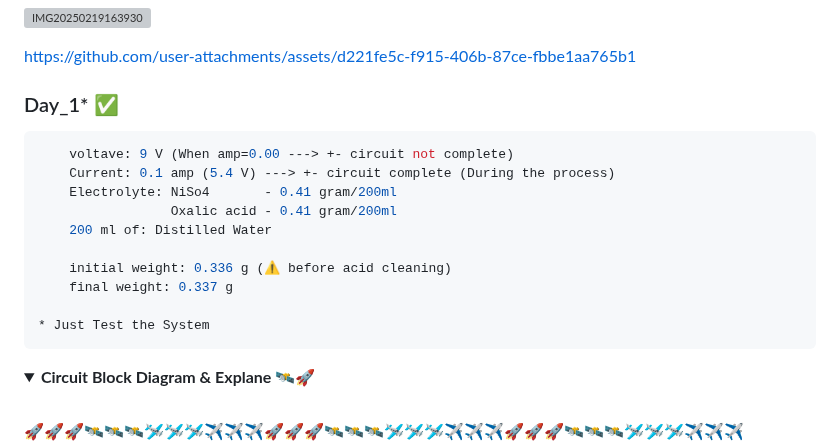
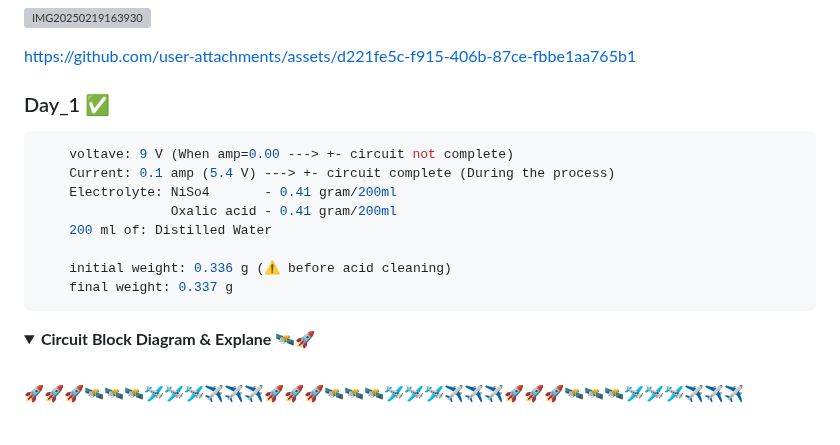
Before and after one commit to akashdip2001/college-final-year-project, a Markdown page: README.md, the part around the change. Drawn GitHub-style; folded sections open; blank space fills up the shorter version; grey boxes are pictures that could not be loaded.

````diff
--- a/README.md
+++ b/README.md
@@ -272,7 +272,7 @@ This process ensures that nickel from the anode dissolves into the solution and
 
 </p>
 
-### Day_1* ✅ <a name="cu_day01"></a>
+### Day_1 ✅ <a name="cu_day01"></a>
 ```yaml
     voltave: 9 V (When amp=0.00 ---> +- circuit not complete)
     Current: 0.1 amp (5.4 V) ---> +- circuit complete (During the process)
@@ -282,9 +282,9 @@ This process ensures that nickel from the anode dissolves into the solution and
 
     initial weight: 0.336 g (⚠️ before acid cleaning)
     final weight: 0.337 g
+```
 
-* Just Test the System
-```
+
 
 </br>
 </br>
````
